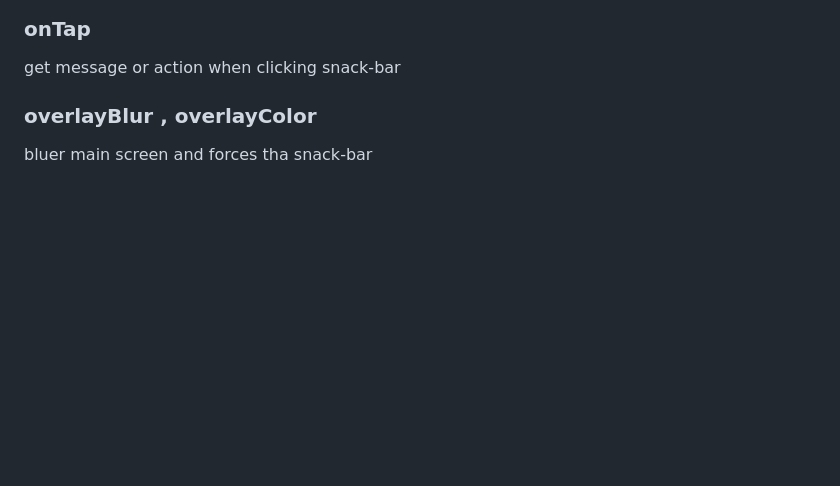
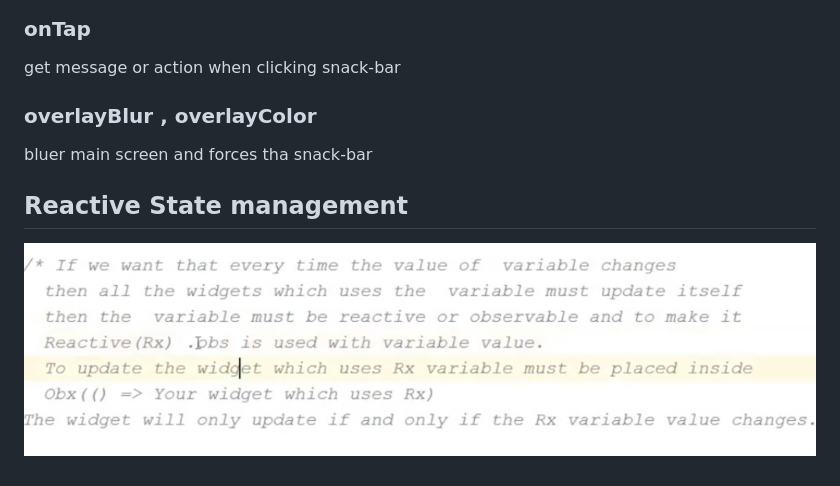
Before and after one commit to Chathuranga97lj/flutter-getx-tutorial, a Markdown page: README.md, the part around the change. Drawn GitHub-style; pictures changed too: img.png (added); blank space fills up the shorter version.

```diff
--- a/README.md
+++ b/README.md
@@ -13,3 +13,6 @@ button press action
 get message or action when clicking snack-bar
 ### overlayBlur , overlayColor
 bluer main screen and forces tha snack-bar
+
+## Reactive State management
+![img.png](img.png)
```
